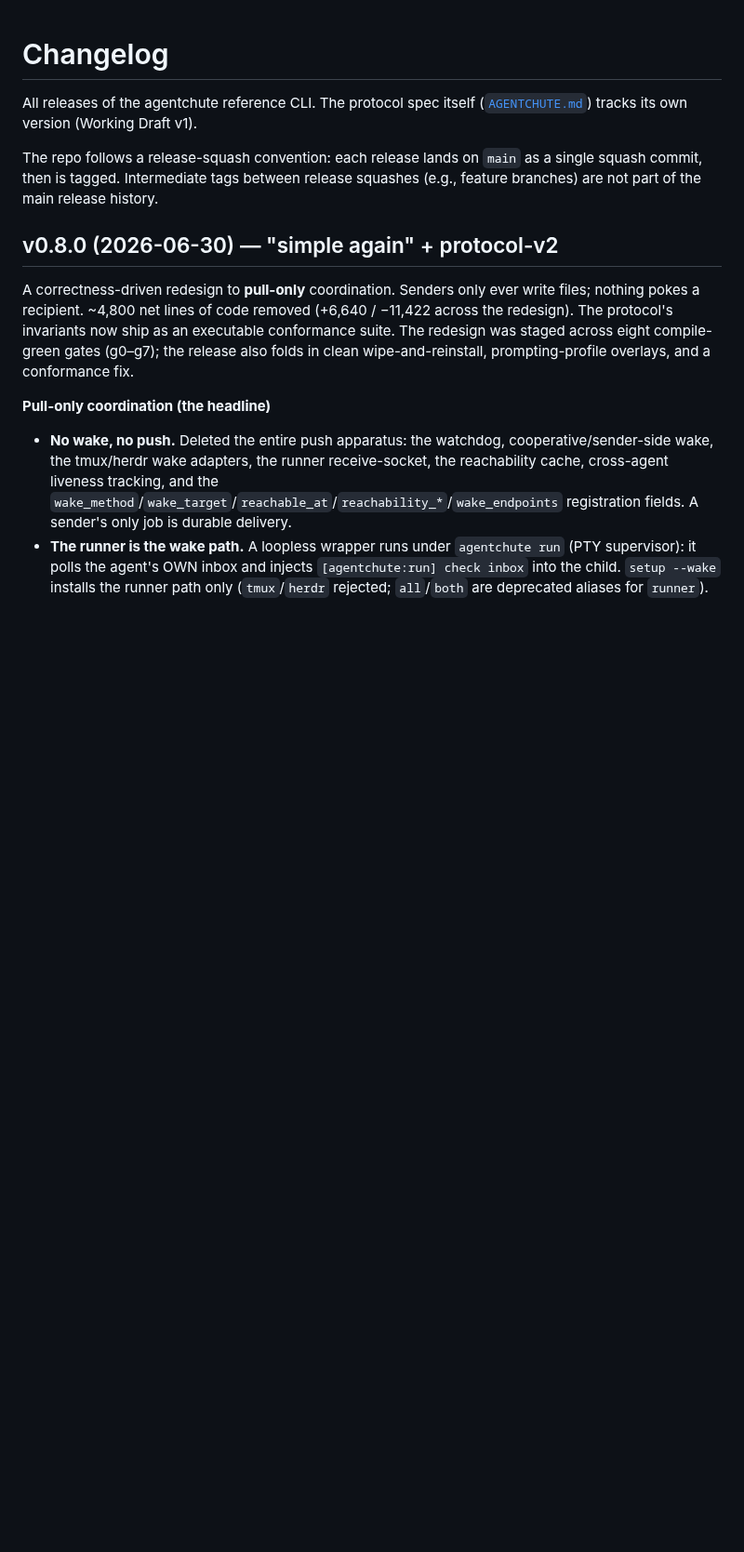
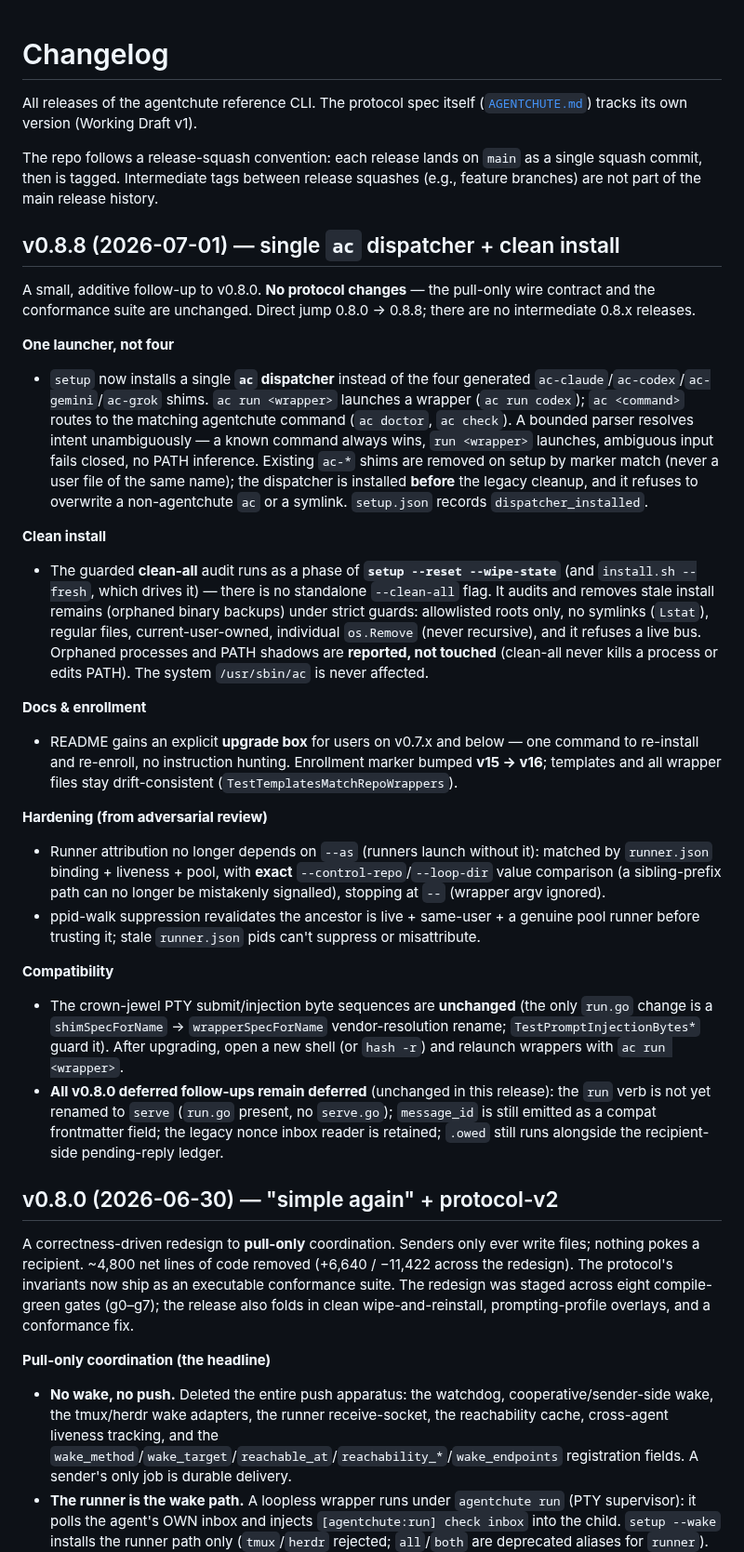
Before and after one commit to agentchute/agentchute, a Markdown page: CHANGELOG.md, the part around the change. Shown at 93% size. Rendered like a GitHub page; blank space fills up the shorter version.

Commit message:
docs(changelog): add v0.8.8 entry (single ac dispatcher + clean install)
The v0.8.8 release shipped without a CHANGELOG.md entry (CHANGELOG topped
out at v0.8.0) — release notes were in the GitHub release, commit, and PR
#10 but not the living CHANGELOG. Add the entry; state that all v0.8.0
deferred follow-ups (run->serve, message_id, legacy nonce reader, .owed)
remain deferred. No intermediate 0.8.x releases exist (0.8.0 -> 0.8.8).

Co-Authored-By: Claude Opus 4.8 <noreply@anthropic.com>

```diff
--- a/CHANGELOG.md
+++ b/CHANGELOG.md
@@ -3,6 +3,27 @@
 All releases of the agentchute reference CLI. The protocol spec itself ([`AGENTCHUTE.md`](AGENTCHUTE.md)) tracks its own version (Working Draft v1).
 
 The repo follows a release-squash convention: each release lands on `main` as a single squash commit, then is tagged. Intermediate tags between release squashes (e.g., feature branches) are not part of the main release history.
+
+## v0.8.8 (2026-07-01) — single `ac` dispatcher + clean install
+
+A small, additive follow-up to v0.8.0. **No protocol changes** — the pull-only wire contract and the conformance suite are unchanged. Direct jump 0.8.0 → 0.8.8; there are no intermediate 0.8.x releases.
+
+**One launcher, not four**
+- `setup` now installs a single **`ac` dispatcher** instead of the four generated `ac-claude`/`ac-codex`/`ac-gemini`/`ac-grok` shims. `ac run <wrapper>` launches a wrapper (`ac run codex`); `ac <command>` routes to the matching agentchute command (`ac doctor`, `ac check`). A bounded parser resolves intent unambiguously — a known command always wins, `run <wrapper>` launches, ambiguous input fails closed, no PATH inference. Existing `ac-*` shims are removed on setup by marker match (never a user file of the same name); the dispatcher is installed **before** the legacy cleanup, and it refuses to overwrite a non-agentchute `ac` or a symlink. `setup.json` records `dispatcher_installed`.
+
+**Clean install**
+- The guarded **clean-all** audit runs as a phase of **`setup --reset --wipe-state`** (and `install.sh --fresh`, which drives it) — there is no standalone `--clean-all` flag. It audits and removes stale install remains (orphaned binary backups) under strict guards: allowlisted roots only, no symlinks (`Lstat`), regular files, current-user-owned, individual `os.Remove` (never recursive), and it refuses a live bus. Orphaned processes and PATH shadows are **reported, not touched** (clean-all never kills a process or edits PATH). The system `/usr/sbin/ac` is never affected.
+
+**Docs & enrollment**
+- README gains an explicit **upgrade box** for users on v0.7.x and below — one command to re-install and re-enroll, no instruction hunting. Enrollment marker bumped **v15 → v16**; templates and all wrapper files stay drift-consistent (`TestTemplatesMatchRepoWrappers`).
+
+**Hardening (from adversarial review)**
+- Runner attribution no longer depends on `--as` (runners launch without it): matched by `runner.json` binding + liveness + pool, with **exact** `--control-repo`/`--loop-dir` value comparison (a sibling-prefix path can no longer be mistakenly signalled), stopping at `--` (wrapper argv ignored).
+- ppid-walk suppression revalidates the ancestor is live + same-user + a genuine pool runner before trusting it; stale `runner.json` pids can't suppress or misattribute.
+
+**Compatibility**
+- The crown-jewel PTY submit/injection byte sequences are **unchanged** (the only `run.go` change is a `shimSpecForName` → `wrapperSpecForName` vendor-resolution rename; `TestPromptInjectionBytes*` guard it). After upgrading, open a new shell (or `hash -r`) and relaunch wrappers with `ac run <wrapper>`.
+- **All v0.8.0 deferred follow-ups remain deferred** (unchanged in this release): the `run` verb is not yet renamed to `serve` (`run.go` present, no `serve.go`); `message_id` is still emitted as a compat frontmatter field; the legacy nonce inbox reader is retained; `.owed` still runs alongside the recipient-side pending-reply ledger.
 
 ## v0.8.0 (2026-06-30) — "simple again" + protocol-v2
 
```
